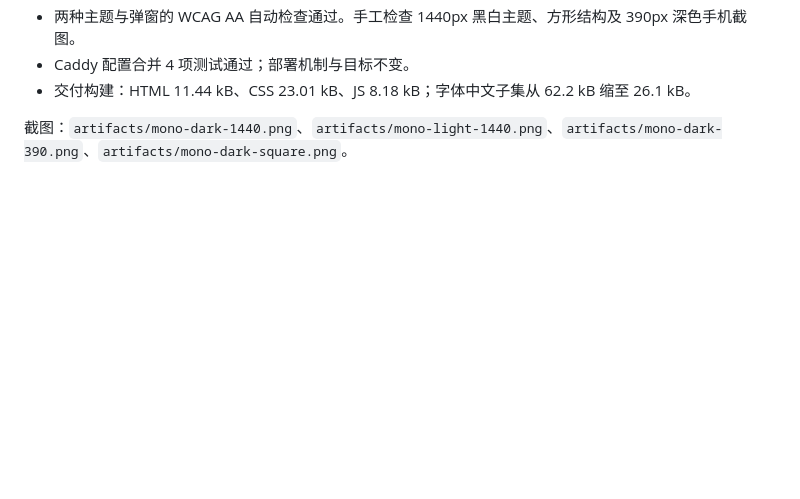
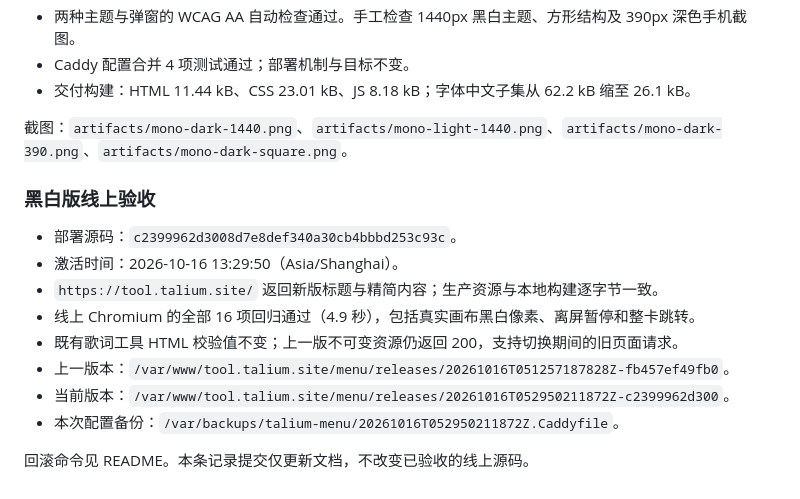
Before and after one commit to Zydr114/OnlineToolsMenu, a Markdown page: docs/verification.md, the part around the change. Rendered like a GitHub page; blank space fills up the shorter version.

Commit message:
docs: record monochrome production acceptance

```diff
--- a/docs/verification.md
+++ b/docs/verification.md
@@ -68,3 +68,16 @@ a53974e284212a9638457b72ff2adde9670c0e4ed41c59a7d12174d9033f53c2
 - 交付构建：HTML 11.44 kB、CSS 23.01 kB、JS 8.18 kB；字体中文子集从 62.2 kB 缩至 26.1 kB。
 
 截图：`artifacts/mono-dark-1440.png`、`artifacts/mono-light-1440.png`、`artifacts/mono-dark-390.png`、`artifacts/mono-dark-square.png`。
+
+### 黑白版线上验收
+
+- 部署源码：`c2399962d3008d7e8def340a30cb4bbbd253c93c`。
+- 激活时间：2026-10-16 13:29:50（Asia/Shanghai）。
+- `https://tool.talium.site/` 返回新版标题与精简内容；生产资源与本地构建逐字节一致。
+- 线上 Chromium 的全部 16 项回归通过（4.9 秒），包括真实画布黑白像素、离屏暂停和整卡跳转。
+- 既有歌词工具 HTML 校验值不变；上一版不可变资源仍返回 200，支持切换期间的旧页面请求。
+- 上一版本：`/var/www/tool.talium.site/menu/releases/20261016T051257187828Z-fb457ef49fb0`。
+- 当前版本：`/var/www/tool.talium.site/menu/releases/20261016T052950211872Z-c2399962d300`。
+- 本次配置备份：`/var/backups/talium-menu/20261016T052950211872Z.Caddyfile`。
+
+回滚命令见 README。本条记录提交仅更新文档，不改变已验收的线上源码。
```
